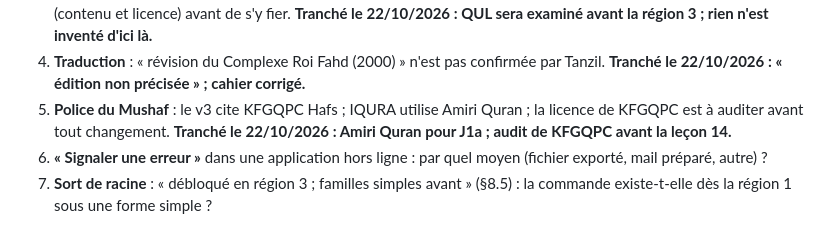
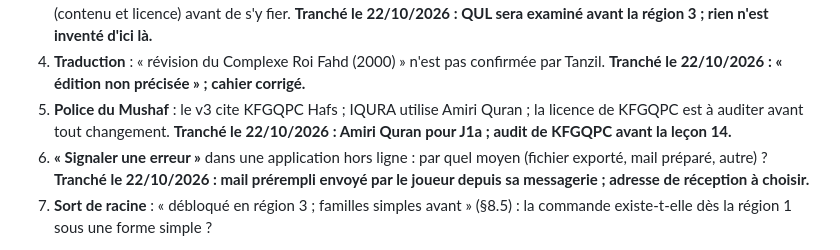
Before and after one commit to The-Ashams/iqura, a Markdown page: docs/ETAT_DU_PROJET.md, the part around the change. Rendered like a GitHub page.

```diff
--- a/docs/ETAT_DU_PROJET.md
+++ b/docs/ETAT_DU_PROJET.md
@@ -54,7 +54,7 @@ Derniers résultats : tests locaux du 22/10/2026 (Python : contenu et audio OK ;
 3. **Schèmes** : le v3 les attribue au Corpus (« via QUL si besoin ») ; la version 0.4 n'en contient pas. QUL est à examiner (contenu et licence) avant de s'y fier. **Tranché le 22/10/2026 : QUL sera examiné avant la région 3 ; rien n'est inventé d'ici là.**
 4. **Traduction** : « révision du Complexe Roi Fahd (2000) » n'est pas confirmée par Tanzil. **Tranché le 22/10/2026 : « édition non précisée » ; cahier corrigé.**
 5. **Police du Mushaf** : le v3 cite KFGQPC Hafs ; IQURA utilise Amiri Quran ; la licence de KFGQPC est à auditer avant tout changement. **Tranché le 22/10/2026 : Amiri Quran pour J1a ; audit de KFGQPC avant la leçon 14.**
-6. **« Signaler une erreur »** dans une application hors ligne : par quel moyen (fichier exporté, mail préparé, autre) ?
+6. **« Signaler une erreur »** dans une application hors ligne : par quel moyen (fichier exporté, mail préparé, autre) ? **Tranché le 22/10/2026 : mail prérempli envoyé par le joueur depuis sa messagerie ; adresse de réception à choisir.**
 7. **Sort de racine** : « débloqué en région 3 ; familles simples avant » (§8.5) : la commande existe-t-elle dès la région 1 sous une forme simple ?
 
 Changements du v3 notés sans question, car le v3 fait foi : option IA décidée « à partir de J4, désactivée par défaut » (l'utilisateur avait dit « décider à J4 » le 21/10) ; noms de l'Histoire à revalider en J1a.
```
Also changed, not shown: docs/CAHIER_DES_CHARGES.md (+1 -0 lines).
